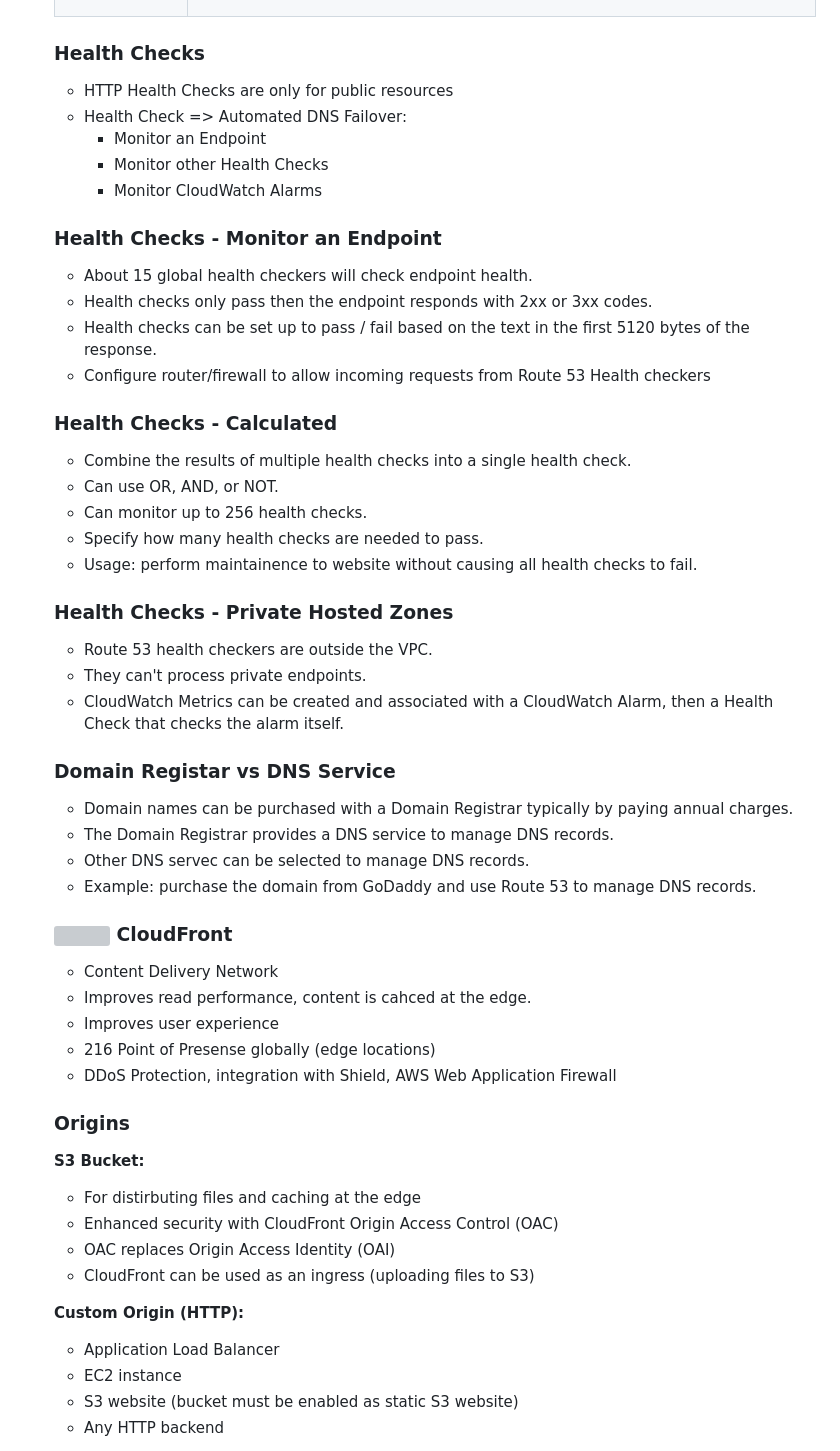
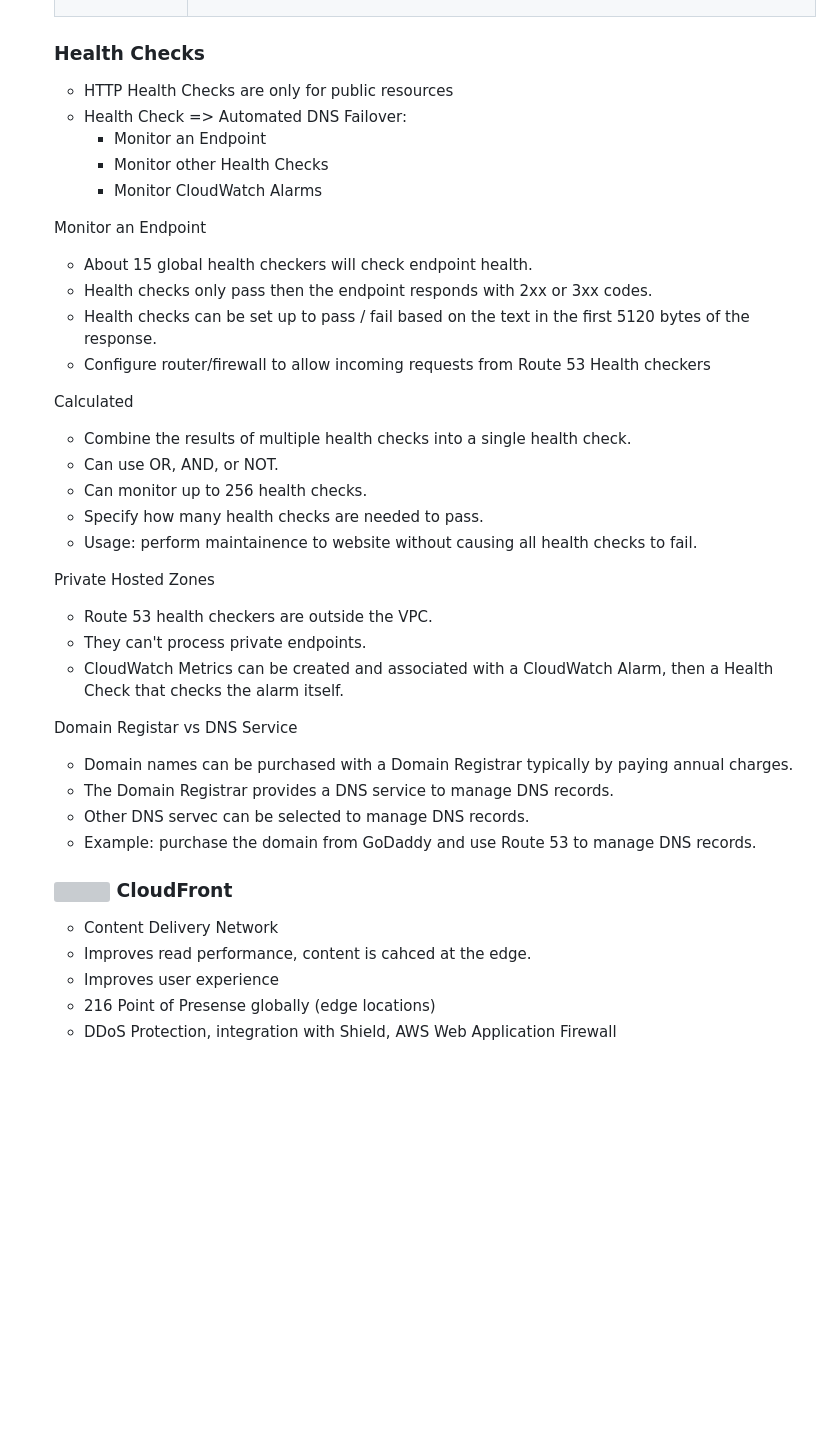
Before and after one commit to andymac-ai/aws-saa-c03, a Markdown page: README.md, the part around one of its changes. Drawn GitHub-style; blank space fills up the shorter version; grey boxes are pictures that could not be loaded.

```diff
--- a/README.md
+++ b/README.md
@@ -1810,7 +1807,6 @@ Private Hosted Zones - contains records that specify how you route traffic with
 </table>
 
 ### Health Checks
-
 <ul>
   <li>HTTP Health Checks are only for public resources</li>
   <li>
@@ -1823,8 +1819,7 @@ Private Hosted Zones - contains records that specify how you route traffic with
   </li>
 </ul>
 
-### Health Checks - Monitor an Endpoint
-
+Monitor an Endpoint
 <ul>
   <li>About 15 global health checkers will check endpoint health.</li>
   <li>Health checks only pass then the endpoint responds with 2xx or 3xx codes.</li>
@@ -1832,8 +1827,7 @@ Private Hosted Zones - contains records that specify how you route traffic with
   <li>Configure router/firewall to allow incoming requests from Route 53 Health checkers</li>
 </ul>
 
-### Health Checks - Calculated
-
+Calculated
 <ul>
   <li>Combine the results of multiple health checks into a single health check.</li>
   <li>Can use OR, AND, or NOT.</li>
@@ -1842,16 +1836,14 @@ Private Hosted Zones - contains records that specify how you route traffic with
   <li>Usage: perform maintainence to website without causing all health checks to fail.</li>
 </ul>
 
-### Health Checks - Private Hosted Zones
-
+Private Hosted Zones
 <ul>
   <li>Route 53 health checkers are outside the VPC.</li>
   <li>They can't process private endpoints.</li>
   <li>CloudWatch Metrics can be created and associated with a CloudWatch Alarm, then a Health Check that checks the alarm itself.</li>
 </ul>
 
-### Domain Registar vs DNS Service
-
+Domain Registar vs DNS Service
 <ul>
   <li>Domain names can be purchased with a Domain Registrar typically by paying annual charges.</li>
   <li>The Domain Registrar provides a DNS service to manage DNS records.</li>
@@ -1869,21 +1861,3 @@ Private Hosted Zones - contains records that specify how you route traffic with
   <li>DDoS Protection, integration with Shield, AWS Web Application Firewall</li>
 </ul>
 
-### Origins
-
-**S3 Bucket:**
-<ul>
-  <li>For distirbuting files and caching at the edge</li>
-  <li>Enhanced security with CloudFront Origin Access Control (OAC)</li>
-  <li>OAC replaces Origin Access Identity (OAI)</li>
-  <li>CloudFront can be used as an ingress (uploading files to S3)</li>
-</ul>
-
-**Custom Origin (HTTP):**
-<ul>
-  <li>Application Load Balancer</li>
-  <li>EC2 instance</li>
-  <li>S3 website (bucket must be enabled as static S3 website)</li>
-  <li>Any HTTP backend</li>
-</ul>
-
```
Also changed, not shown: other parts of README.md (+108 -87 lines).
